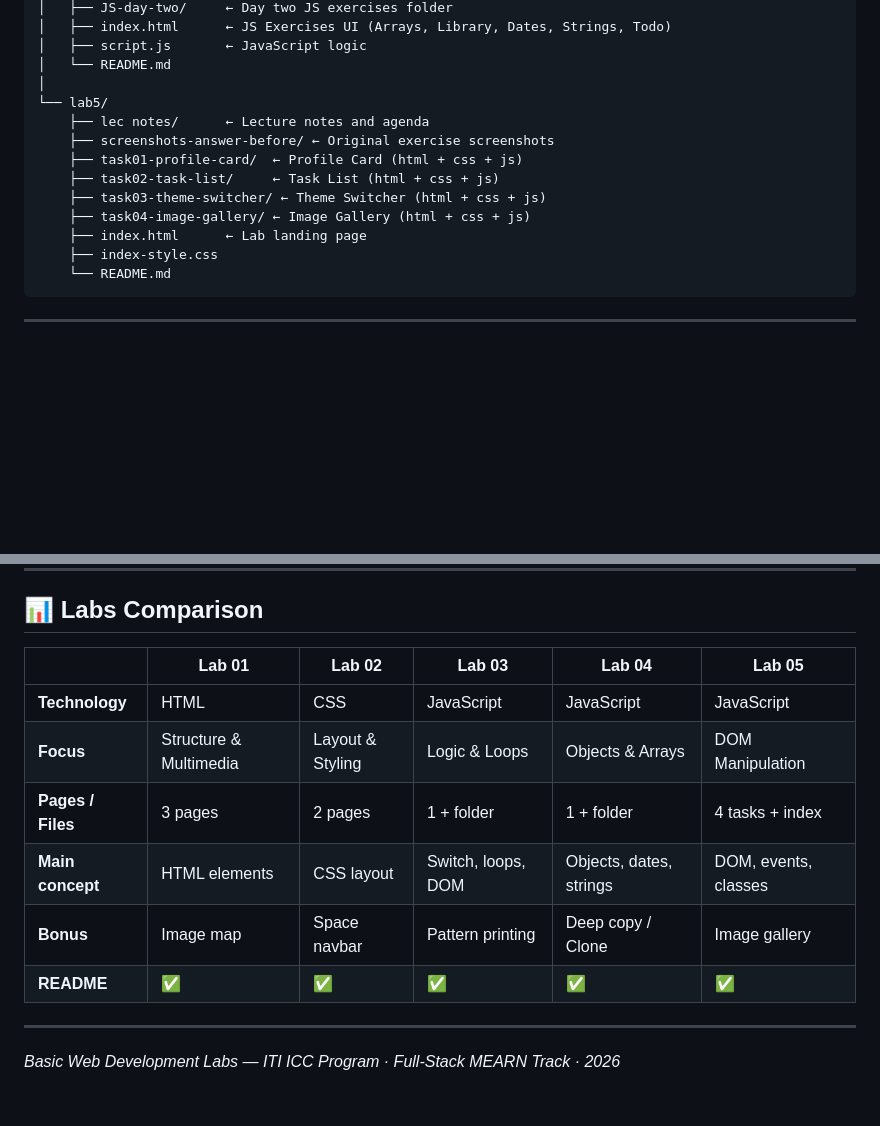
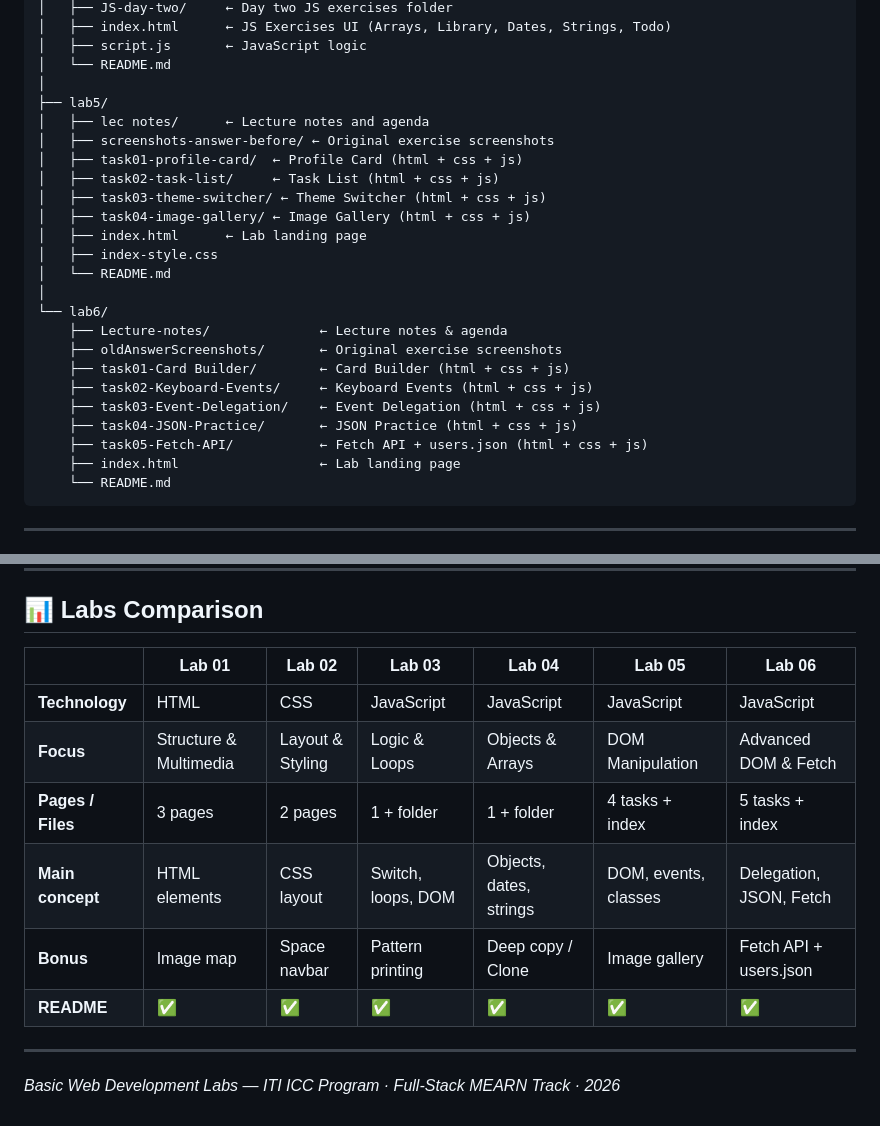
Before and after one commit to mahmoud112001/BasicJs, a Markdown page: README.md, 2 parts joined by grey strips. Drawn GitHub-style; blank space fills up the shorter version.

````diff
--- a/README.md
+++ b/README.md
@@ -42,15 +42,26 @@ BasicJs/
 │   ├── script.js       ← JavaScript logic
 │   └── README.md
 │
-└── lab5/
-    ├── lec notes/      ← Lecture notes and agenda
-    ├── screenshots-answer-before/ ← Original exercise screenshots
-    ├── task01-profile-card/  ← Profile Card (html + css + js)
-    ├── task02-task-list/     ← Task List (html + css + js)
-    ├── task03-theme-switcher/ ← Theme Switcher (html + css + js)
-    ├── task04-image-gallery/ ← Image Gallery (html + css + js)
-    ├── index.html      ← Lab landing page
-    ├── index-style.css
+├── lab5/
+│   ├── lec notes/      ← Lecture notes and agenda
+│   ├── screenshots-answer-before/ ← Original exercise screenshots
+│   ├── task01-profile-card/  ← Profile Card (html + css + js)
+│   ├── task02-task-list/     ← Task List (html + css + js)
+│   ├── task03-theme-switcher/ ← Theme Switcher (html + css + js)
+│   ├── task04-image-gallery/ ← Image Gallery (html + css + js)
+│   ├── index.html      ← Lab landing page
+│   ├── index-style.css
+│   └── README.md
+│
+└── lab6/
+    ├── Lecture-notes/              ← Lecture notes & agenda
+    ├── oldAnswerScreenshots/       ← Original exercise screenshots
+    ├── task01-Card Builder/        ← Card Builder (html + css + js)
+    ├── task02-Keyboard-Events/     ← Keyboard Events (html + css + js)
+    ├── task03-Event-Delegation/    ← Event Delegation (html + css + js)
+    ├── task04-JSON-Practice/       ← JSON Practice (html + css + js)
+    ├── task05-Fetch-API/           ← Fetch API + users.json (html + css + js)
+    ├── index.html                  ← Lab landing page
     └── README.md
 ```
 
@@ -240,14 +290,14 @@ cd BasicJs
 
 ## 📊 Labs Comparison
 
-| | Lab 01 | Lab 02 | Lab 03 | Lab 04 | Lab 05 |
-|---|---|---|---|---|---|
-| **Technology** | HTML | CSS | JavaScript | JavaScript | JavaScript |
-| **Focus** | Structure & Multimedia | Layout & Styling | Logic & Loops | Objects & Arrays | DOM Manipulation |
-| **Pages / Files** | 3 pages | 2 pages | 1 + folder | 1 + folder | 4 tasks + index |
-| **Main concept** | HTML elements | CSS layout | Switch, loops, DOM | Objects, dates, strings | DOM, events, classes |
-| **Bonus** | Image map | Space navbar | Pattern printing | Deep copy / Clone | Image gallery |
-| **README** | ✅ | ✅ | ✅ | ✅ | ✅ |
+| | Lab 01 | Lab 02 | Lab 03 | Lab 04 | Lab 05 | Lab 06 |
+|---|---|---|---|---|---|---|
+| **Technology** | HTML | CSS | JavaScript | JavaScript | JavaScript | JavaScript |
+| **Focus** | Structure & Multimedia | Layout & Styling | Logic & Loops | Objects & Arrays | DOM Manipulation | Advanced DOM & Fetch |
+| **Pages / Files** | 3 pages | 2 pages | 1 + folder | 1 + folder | 4 tasks + index | 5 tasks + index |
+| **Main concept** | HTML elements | CSS layout | Switch, loops, DOM | Objects, dates, strings | DOM, events, classes | Delegation, JSON, Fetch |
+| **Bonus** | Image map | Space navbar | Pattern printing | Deep copy / Clone | Image gallery | Fetch API + users.json |
+| **README** | ✅ | ✅ | ✅ | ✅ | ✅ | ✅ |
 
 ---
 
````
Also changed, not shown: other parts of README.md (+39 -0 lines).
